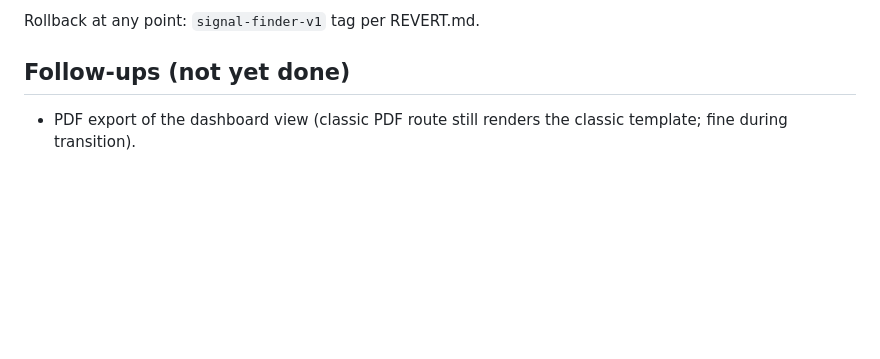
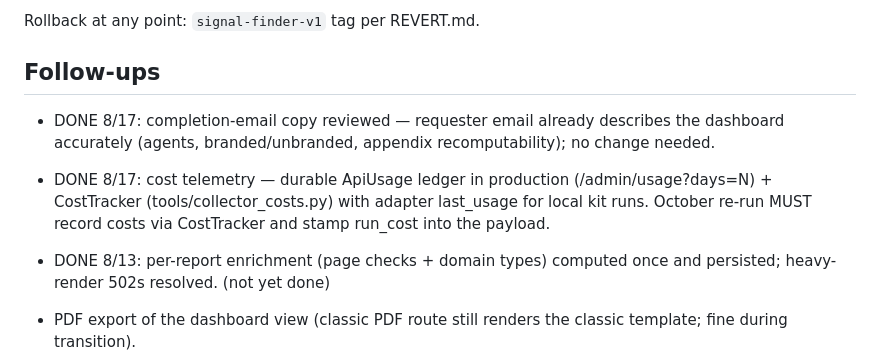
Before and after one commit to nathanstrauss13/news-analyzer, a Markdown page: DASHBOARD_EVOLUTION.md, the part around the change. Drawn GitHub-style; blank space fills up the shorter version.

Commit message:
Mark dashboard-evolution follow-ups done (email copy, cost telemetry, enrichment persistence)
Co-Authored-By: Claude Fable 5 <noreply@anthropic.com>

```diff
--- a/DASHBOARD_EVOLUTION.md
+++ b/DASHBOARD_EVOLUTION.md
@@ -84,7 +84,10 @@ Cutover shipped in the same commit:
 
 Rollback at any point: `signal-finder-v1` tag per REVERT.md.
 
-## Follow-ups (not yet done)
+## Follow-ups
+- DONE 8/17: completion-email copy reviewed — requester email already describes the dashboard accurately (agents, branded/unbranded, appendix recomputability); no change needed.
+- DONE 8/17: cost telemetry — durable ApiUsage ledger in production (/admin/usage?days=N) + CostTracker (tools/collector_costs.py) with adapter last_usage for local kit runs. October re-run MUST record costs via CostTracker and stamp run_cost into the payload.
+- DONE 8/13: per-report enrichment (page checks + domain types) computed once and persisted; heavy-render 502s resolved. (not yet done)
 
 - PDF export of the dashboard view (classic PDF route still renders the
   classic template; fine during transition).
```
